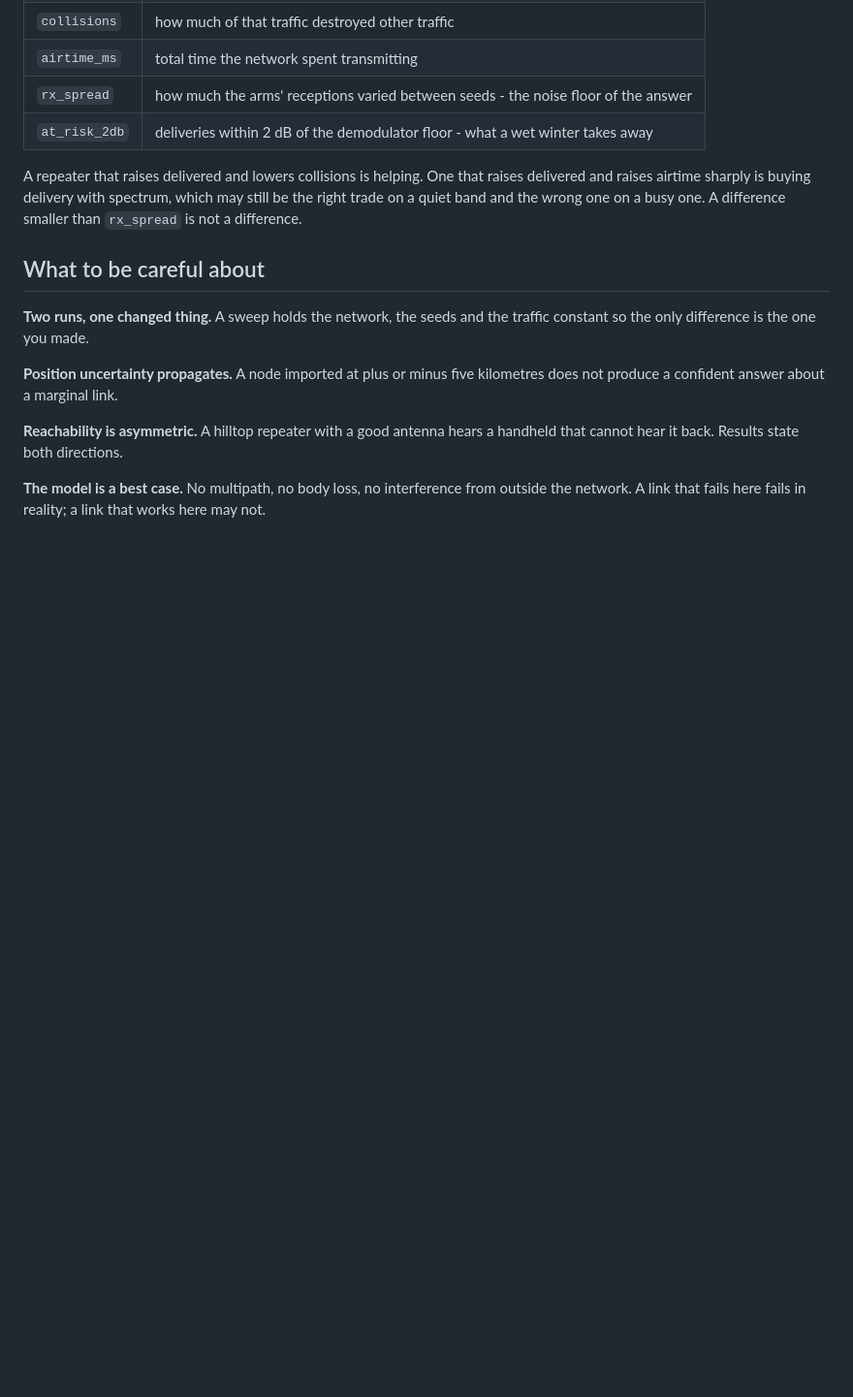
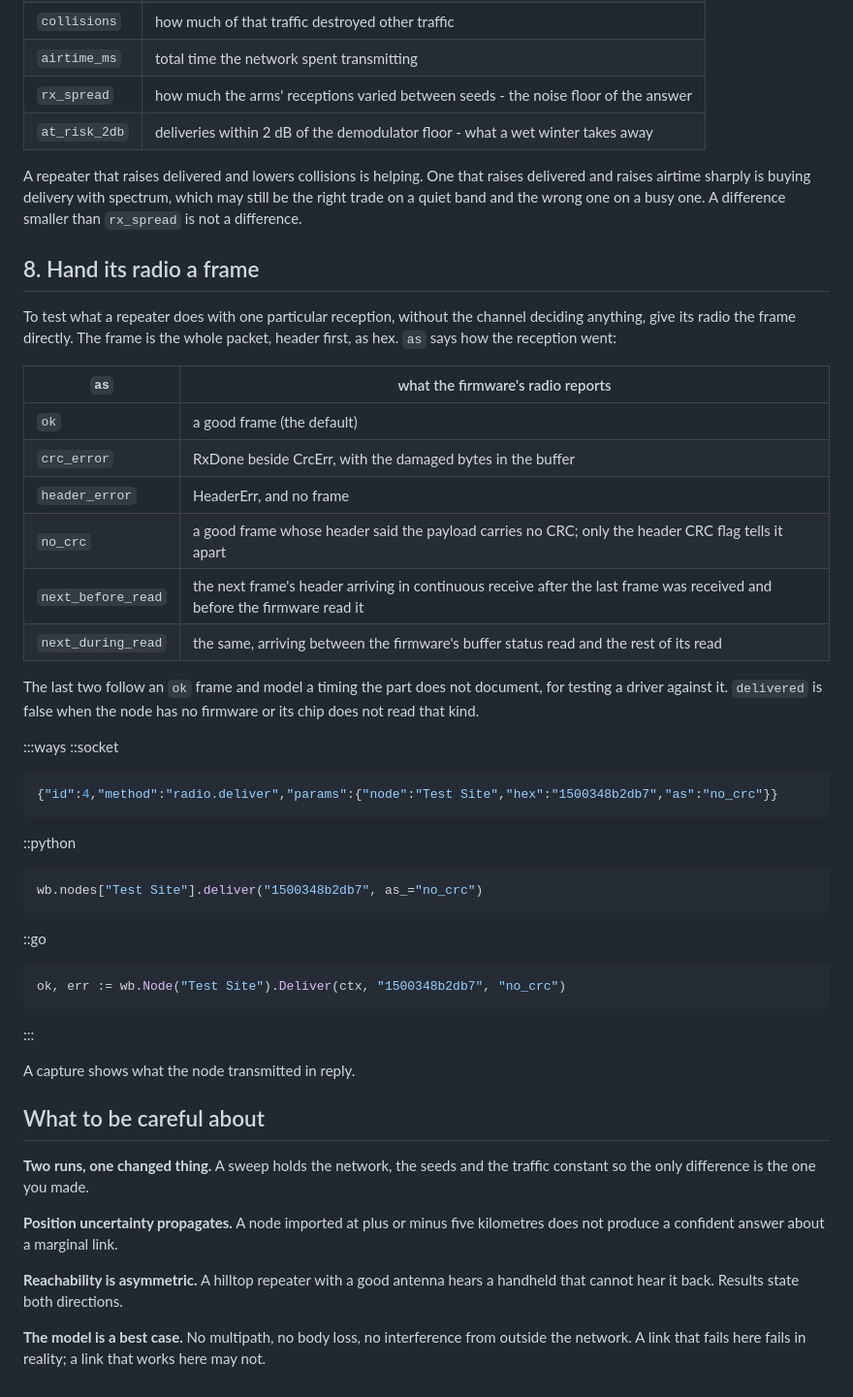
Before and after one commit to MeshBench/docs, a Markdown page: pages/testing-repeaters.md, the part around the change. Shown at 97% size. Drawn GitHub-style; blank space fills up the shorter version.

Commit message:
testing repeaters: hand its radio a frame (#49)

````diff
--- a/pages/testing-repeaters.md
+++ b/pages/testing-repeaters.md
@@ -165,6 +165,42 @@ raises delivered and raises airtime sharply is buying delivery with spectrum,
 which may still be the right trade on a quiet band and the wrong one on a busy
 one. A difference smaller than `rx_spread` is not a difference.
 
+## 8. Hand its radio a frame
+
+To test what a repeater does with one particular reception, without the channel
+deciding anything, give its radio the frame directly. The frame is the whole
+packet, header first, as hex. `as` says how the reception went:
+
+| `as` | what the firmware's radio reports |
+|---|---|
+| `ok` | a good frame (the default) |
+| `crc_error` | RxDone beside CrcErr, with the damaged bytes in the buffer |
+| `header_error` | HeaderErr, and no frame |
+| `no_crc` | a good frame whose header said the payload carries no CRC; only the header CRC flag tells it apart |
+| `next_before_read` | the next frame's header arriving in continuous receive after the last frame was received and before the firmware read it |
+| `next_during_read` | the same, arriving between the firmware's buffer status read and the rest of its read |
+
+The last two follow an `ok` frame and model a timing the part does not document,
+for testing a driver against it. `delivered` is false when the node has no
+firmware or its chip does not read that kind.
+
+:::ways
+::socket
+```json
+{"id":4,"method":"radio.deliver","params":{"node":"Test Site","hex":"1500348b2db7","as":"no_crc"}}
+```
+::python
+```python
+wb.nodes["Test Site"].deliver("1500348b2db7", as_="no_crc")
+```
+::go
+```go
+ok, err := wb.Node("Test Site").Deliver(ctx, "1500348b2db7", "no_crc")
+```
+:::
+
+A capture shows what the node transmitted in reply.
+
 ## What to be careful about
 
 **Two runs, one changed thing.** A sweep holds the network, the seeds and the
````
